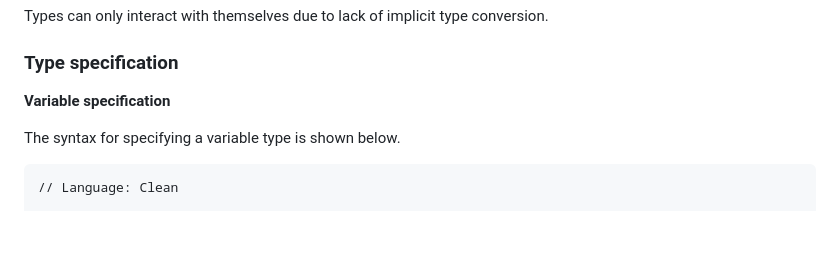
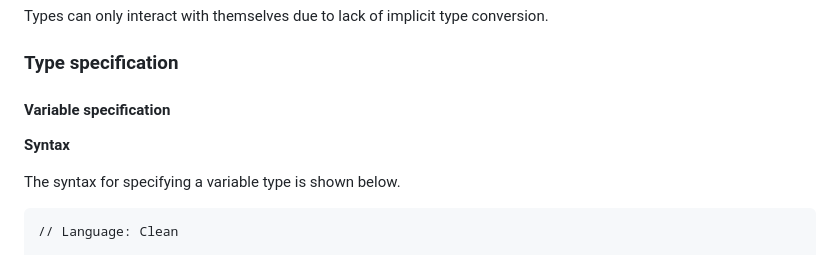
Before and after one commit to Eurydia/practice-clean-programming-language, a Markdown page: src/pages/index.md, the part around one of its changes. GitHub-like rendering; blank space fills up the shorter version.

```diff
--- a/src/pages/index.md
+++ b/src/pages/index.md
@@ -54,7 +54,9 @@ Types can only interact with themselves due to lack of implicit type conversion.
 
 ### Type specification
 
-**Variable specification**
+#### Variable specification
+
+**Syntax**
 
 The syntax for specifying a variable type is shown below.
 
```
Also changed, not shown: other parts of src/pages/index.md (+55 -10 lines).
